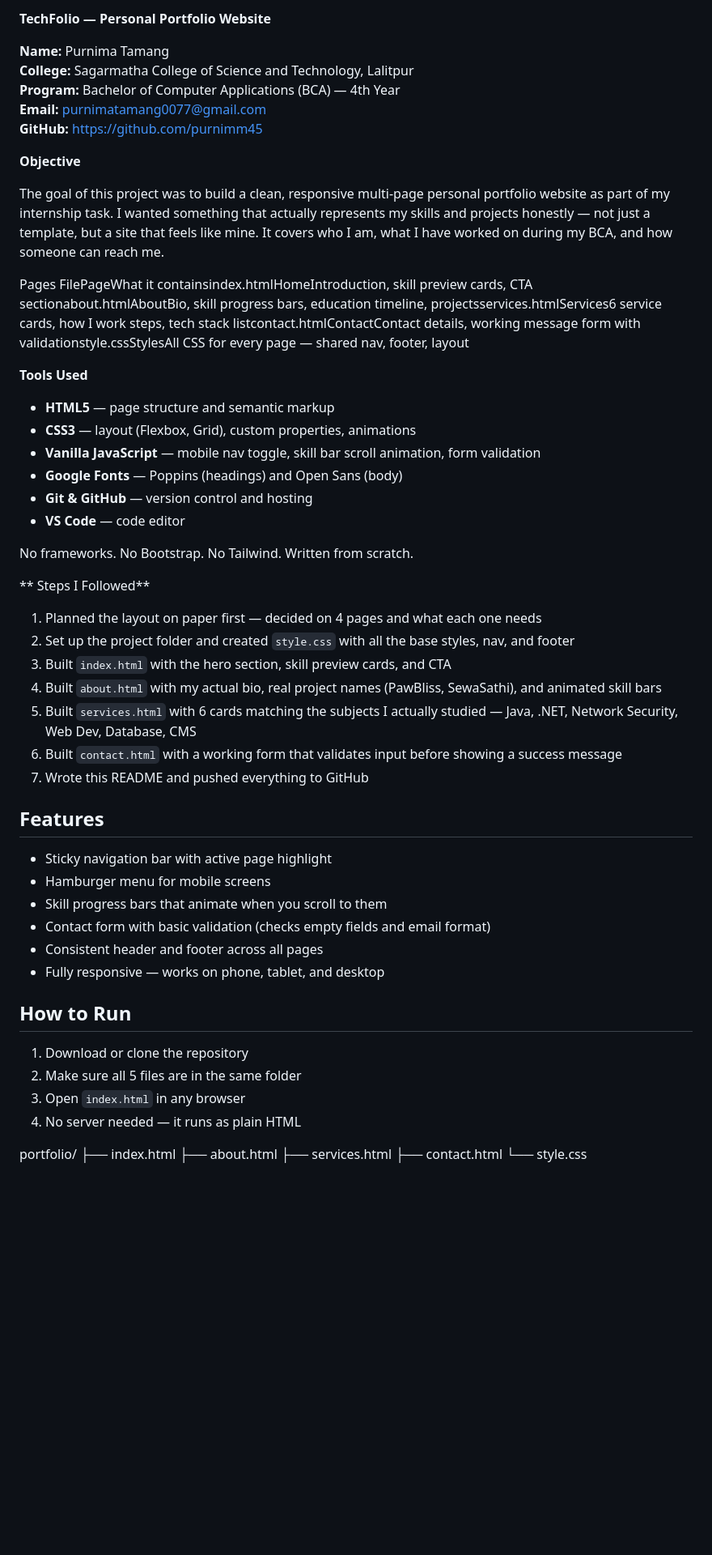
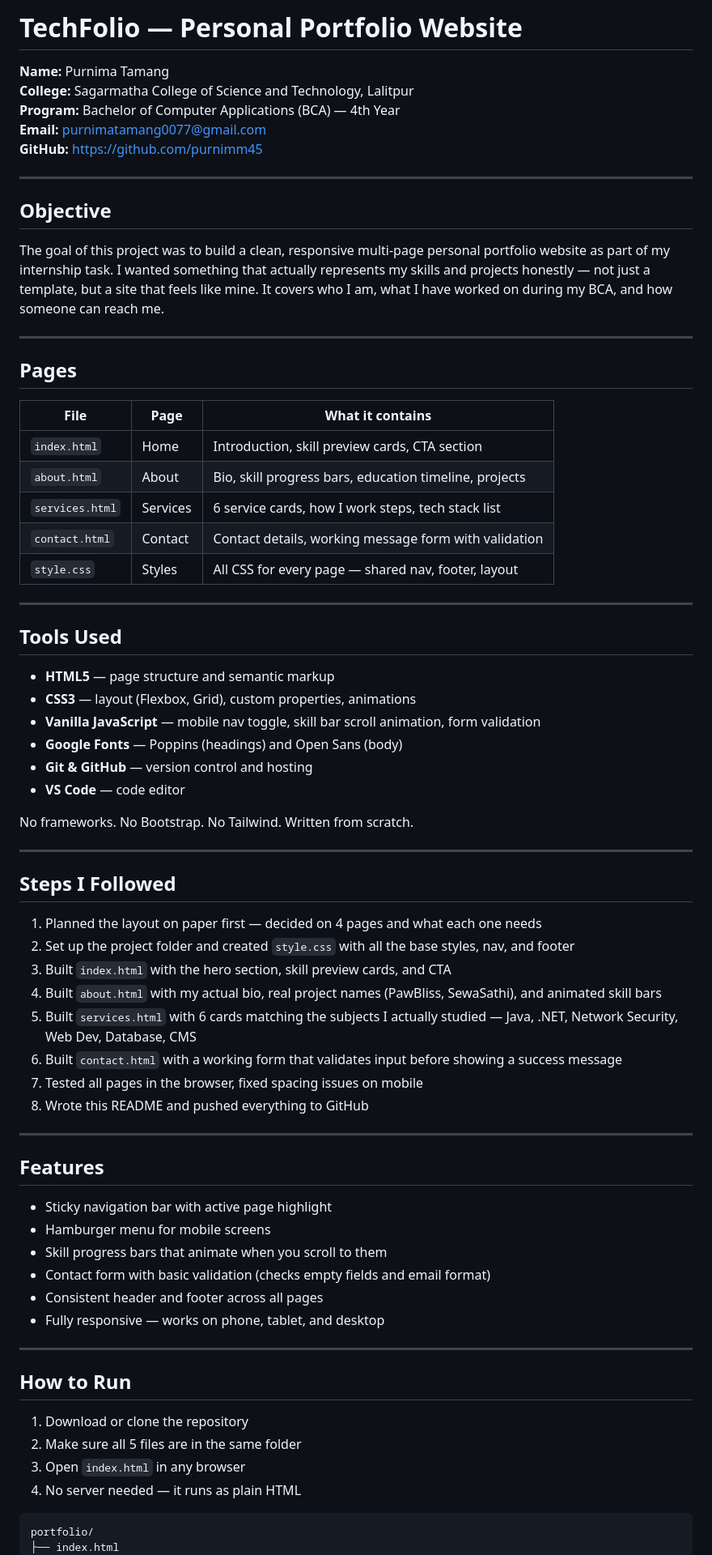
Before and after one commit to purnimm45/synet-task7-multipagewebsite-purnima, a Markdown page: README.md, the part around one of its changes. Shown at 81% size. GitHub-like rendering; blank space fills up the shorter version.

Commit message:
Update README with project details and formatting

````diff
--- a/README.md
+++ b/README.md
@@ -1,4 +1,4 @@
-**TechFolio — Personal Portfolio Website**
+# TechFolio — Personal Portfolio Website
 
 **Name:** Purnima Tamang
 **College:** Sagarmatha College of Science and Technology, Lalitpur
@@ -6,15 +6,27 @@
 **Email:** purnimatamang0077@gmail.com
 **GitHub:** https://github.com/purnimm45
 
-**Objective**
+---
+
+## Objective
 
 The goal of this project was to build a clean, responsive multi-page personal portfolio website as part of my internship task. I wanted something that actually represents my skills and projects honestly — not just a template, but a site that feels like mine. It covers who I am, what I have worked on during my BCA, and how someone can reach me.
 
+---
 
-Pages
-FilePageWhat it containsindex.htmlHomeIntroduction, skill preview cards, CTA sectionabout.htmlAboutBio, skill progress bars, education timeline, projectsservices.htmlServices6 service cards, how I work steps, tech stack listcontact.htmlContactContact details, working message form with validationstyle.cssStylesAll CSS for every page — shared nav, footer, layout
+## Pages
 
-**Tools Used**
+| File | Page | What it contains |
+|------|------|-----------------|
+| `index.html` | Home | Introduction, skill preview cards, CTA section |
+| `about.html` | About | Bio, skill progress bars, education timeline, projects |
+| `services.html` | Services | 6 service cards, how I work steps, tech stack list |
+| `contact.html` | Contact | Contact details, working message form with validation |
+| `style.css` | Styles | All CSS for every page — shared nav, footer, layout |
+
+---
+
+## Tools Used
 
 - **HTML5** — page structure and semantic markup
 - **CSS3** — layout (Flexbox, Grid), custom properties, animations
@@ -25,15 +37,20 @@ FilePageWhat it containsindex.htmlHomeIntroduction, skill preview cards, CTA sec
 
 No frameworks. No Bootstrap. No Tailwind. Written from scratch.
 
+---
 
-** Steps I Followed**
+## Steps I Followed
+
 1. Planned the layout on paper first — decided on 4 pages and what each one needs
 2. Set up the project folder and created `style.css` with all the base styles, nav, and footer
 3. Built `index.html` with the hero section, skill preview cards, and CTA
 4. Built `about.html` with my actual bio, real project names (PawBliss, SewaSathi), and animated skill bars
 5. Built `services.html` with 6 cards matching the subjects I actually studied — Java, .NET, Network Security, Web Dev, Database, CMS
 6. Built `contact.html` with a working form that validates input before showing a success message
-7. Wrote this README and pushed everything to GitHub
+7. Tested all pages in the browser, fixed spacing issues on mobile
+8. Wrote this README and pushed everything to GitHub
+
+---
 
 ## Features
 
@@ -44,6 +61,8 @@ No frameworks. No Bootstrap. No Tailwind. Written from scratch.
 - Consistent header and footer across all pages
 - Fully responsive — works on phone, tablet, and desktop
 
+---
+
 ## How to Run
 
 1. Download or clone the repository
@@ -51,6 +70,7 @@ No frameworks. No Bootstrap. No Tailwind. Written from scratch.
 3. Open `index.html` in any browser
 4. No server needed — it runs as plain HTML
 
+```
 portfolio/
 ├── index.html
 ├── about.html
````
Also changed, not shown: other parts of README.md (+4 -1 lines).
